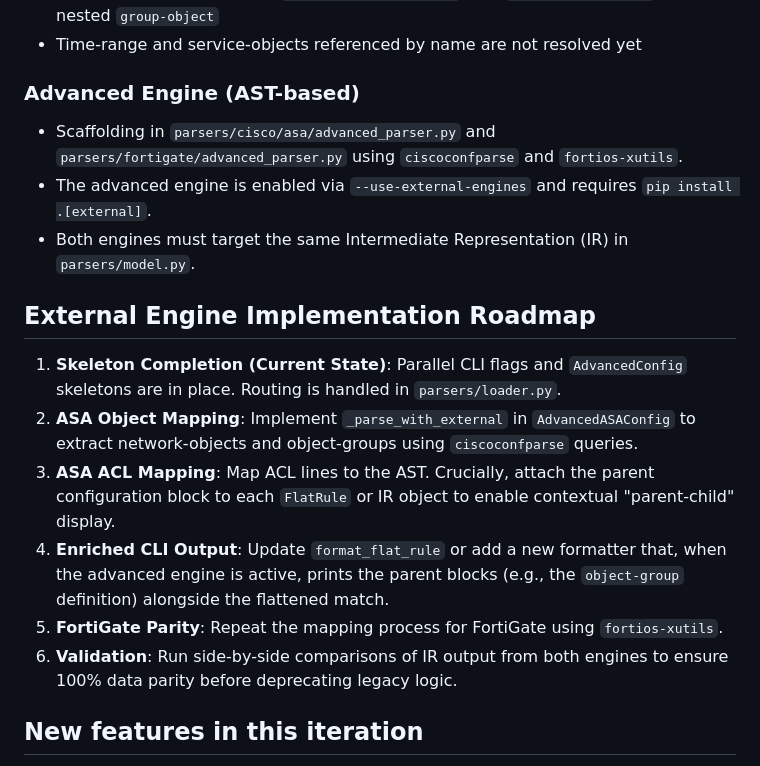
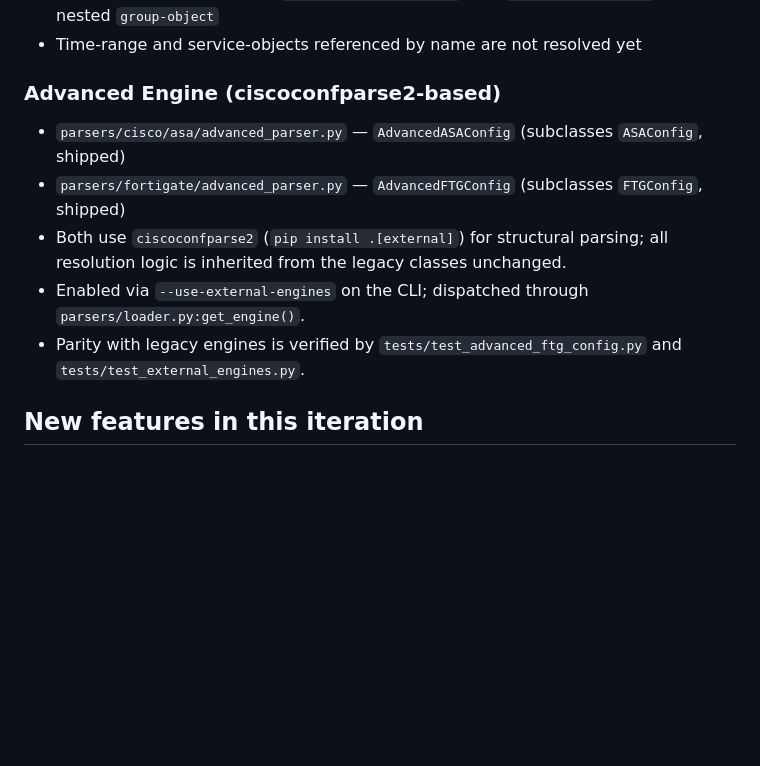
Before and after one commit to jandahl/acl-inspector, a Markdown page: AGENTS.md, the part around the change. Drawn GitHub-style; blank space fills up the shorter version.

Commit message:
docs: mark external engines as shipped in AGENTS.md and CLAUDE.md (#80)
AGENTS.md: replace stale roadmap (fortios-xutils, skeleton TODO list)
with factual description of the shipped ciscoconfparse2-based engines.
CLAUDE.md: update parsers/fortigate/ bullet to mention advanced_parser.py
and --use-external-engines.

https://claude.ai/code/session_01KfYyDgEJ2Y6Y4nZwzPqtpP

Co-authored-by: Claude <noreply@anthropic.com>

```diff
--- a/AGENTS.md
+++ b/AGENTS.md
@@ -31,19 +31,12 @@ Parsing rules
 - Parse basic service-groups: `service-object tcp|udp` with `eq/lt/gt/neq/range`, and nested `group-object`
 - Time-range and service-objects referenced by name are not resolved yet
 
-### Advanced Engine (AST-based)
-- Scaffolding in `parsers/cisco/asa/advanced_parser.py` and `parsers/fortigate/advanced_parser.py` using `ciscoconfparse` and `fortios-xutils`.
-- The advanced engine is enabled via `--use-external-engines` and requires `pip install .[external]`.
-- Both engines must target the same Intermediate Representation (IR) in `parsers/model.py`.
-
-External Engine Implementation Roadmap
---------------------------------------
-1.  **Skeleton Completion (Current State)**: Parallel CLI flags and `AdvancedConfig` skeletons are in place. Routing is handled in `parsers/loader.py`.
-2.  **ASA Object Mapping**: Implement `_parse_with_external` in `AdvancedASAConfig` to extract network-objects and object-groups using `ciscoconfparse` queries.
-3.  **ASA ACL Mapping**: Map ACL lines to the AST. Crucially, attach the parent configuration block to each `FlatRule` or IR object to enable contextual "parent-child" display.
-4.  **Enriched CLI Output**: Update `format_flat_rule` or add a new formatter that, when the advanced engine is active, prints the parent blocks (e.g., the `object-group` definition) alongside the flattened match.
-5.  **FortiGate Parity**: Repeat the mapping process for FortiGate using `fortios-xutils`.
-6.  **Validation**: Run side-by-side comparisons of IR output from both engines to ensure 100% data parity before deprecating legacy logic.
+### Advanced Engine (ciscoconfparse2-based)
+- `parsers/cisco/asa/advanced_parser.py` — `AdvancedASAConfig` (subclasses `ASAConfig`, shipped)
+- `parsers/fortigate/advanced_parser.py` — `AdvancedFTGConfig` (subclasses `FTGConfig`, shipped)
+- Both use `ciscoconfparse2` (`pip install .[external]`) for structural parsing; all resolution logic is inherited from the legacy classes unchanged.
+- Enabled via `--use-external-engines` on the CLI; dispatched through `parsers/loader.py:get_engine()`.
+- Parity with legacy engines is verified by `tests/test_advanced_ftg_config.py` and `tests/test_external_engines.py`.
 
 New features in this iteration
 ------------------------------
```
Also changed, not shown: CLAUDE.md (+1 -1 lines).
